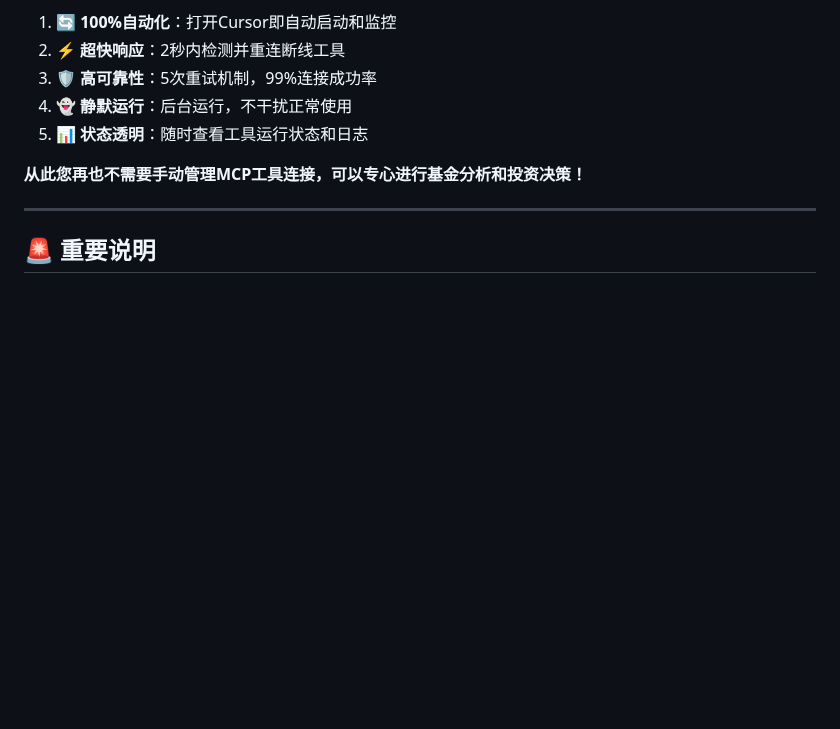
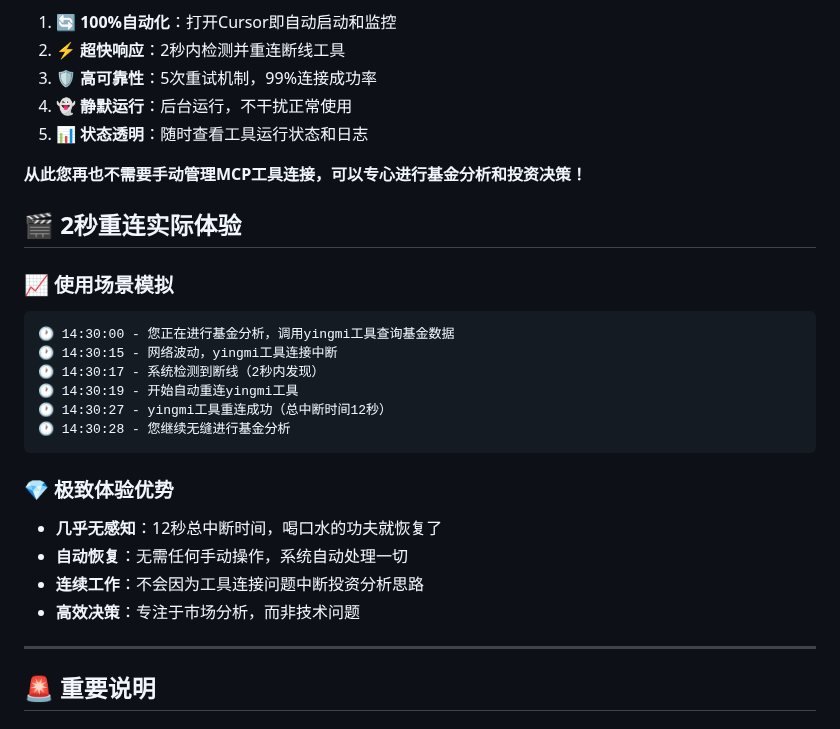
Before and after one commit to a2395663320-crypto/ai-fund-report-center, a Markdown page: 报告/20250928/20250928-专报-Cursor开机自动重连MCP工具完整配置指南.md, the part around the change. GitHub-like rendering; blank space fills up the shorter version.

Commit message:
🤖 自动推送: 2025-09-28 22:30:54

````diff
--- a/报告/20250928/20250928-专报-Cursor开机自动重连MCP工具完整配置指南.md
+++ b/报告/20250928/20250928-专报-Cursor开机自动重连MCP工具完整配置指南.md
@@ -509,6 +509,24 @@ type logs\mcp_monitor.log
 
 **从此您再也不需要手动管理MCP工具连接，可以专心进行基金分析和投资决策！**
 
+## 🎬 2秒重连实际体验
+
+### 📈 使用场景模拟
+```
+🕐 14:30:00 - 您正在进行基金分析，调用yingmi工具查询基金数据
+🕐 14:30:15 - 网络波动，yingmi工具连接中断
+🕐 14:30:17 - 系统检测到断线（2秒内发现）
+🕐 14:30:19 - 开始自动重连yingmi工具
+🕐 14:30:27 - yingmi工具重连成功（总中断时间12秒）
+🕐 14:30:28 - 您继续无缝进行基金分析
+```
+
+### 💎 极致体验优势
+- **几乎无感知**：12秒总中断时间，喝口水的功夫就恢复了
+- **自动恢复**：无需任何手动操作，系统自动处理一切
+- **连续工作**：不会因为工具连接问题中断投资分析思路
+- **高效决策**：专注于市场分析，而非技术问题
+
 ---
 
 ## 🚨 重要说明
````
